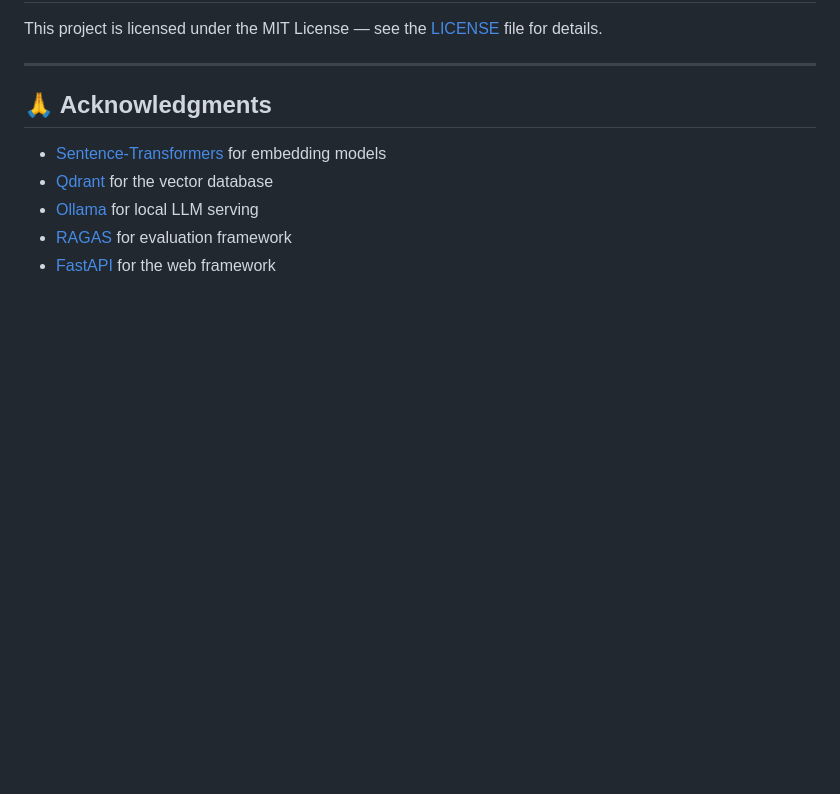
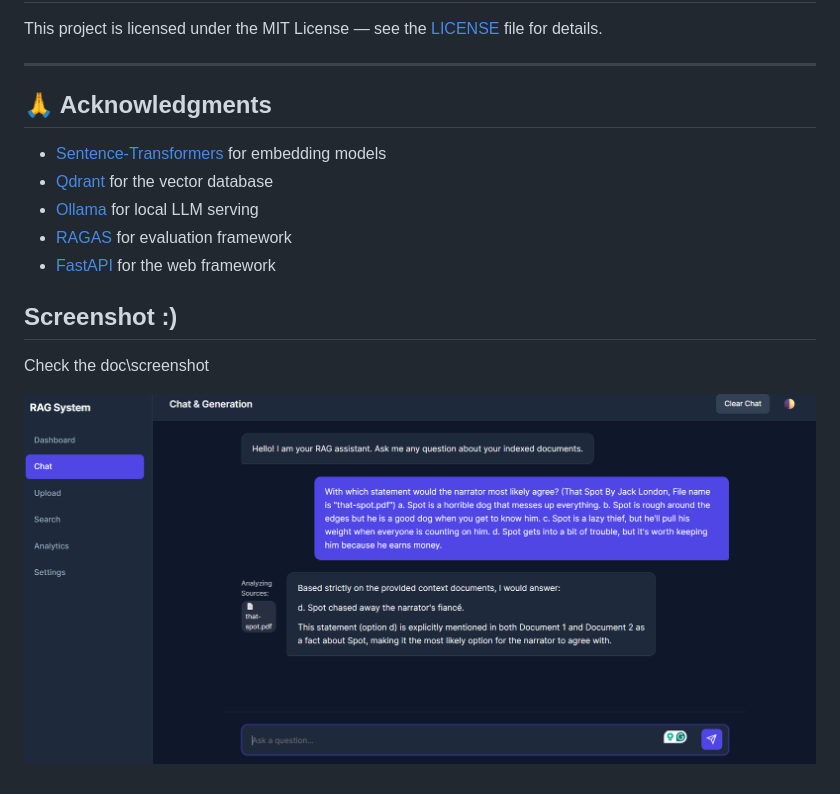
Before and after one commit to jasmeet2000/RAG-System, a Markdown page: README.md, the part around the change. GitHub-like rendering; pictures changed too: docs/screenshot/rag_chat.png (added); blank space fills up the shorter version.

Commit message:
docs and readme file added with screenshot of work done

```diff
--- a/README.md
+++ b/README.md
@@ -274,3 +274,10 @@ This project is licensed under the MIT License — see the [LICENSE](LICENSE) fi
 - [Ollama](https://ollama.ai/) for local LLM serving
 - [RAGAS](https://docs.ragas.io/) for evaluation framework
 - [FastAPI](https://fastapi.tiangolo.com/) for the web framework
+
+
+## Screenshot :)
+
+Check the doc\screenshot
+
+![RAG Dashboard](docs/screenshot/rag_chat.png)
```
Also changed, not shown: docs/screenshot/API_configuration_settings.png (added), docs/screenshot/performance_analytics.png (added), docs/screenshot/rag_dashboard.png (added), docs/screenshot/upload_pdf_file.png (added).
